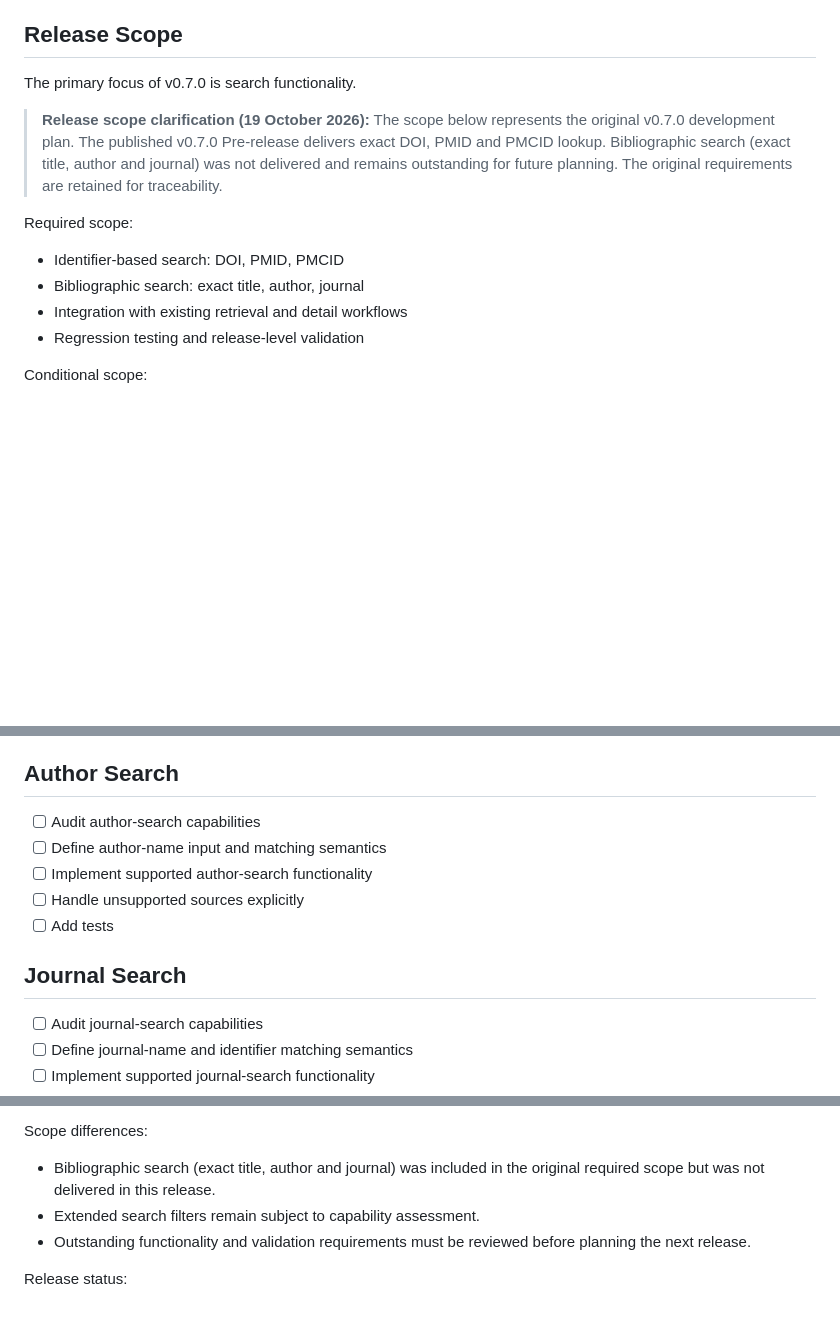
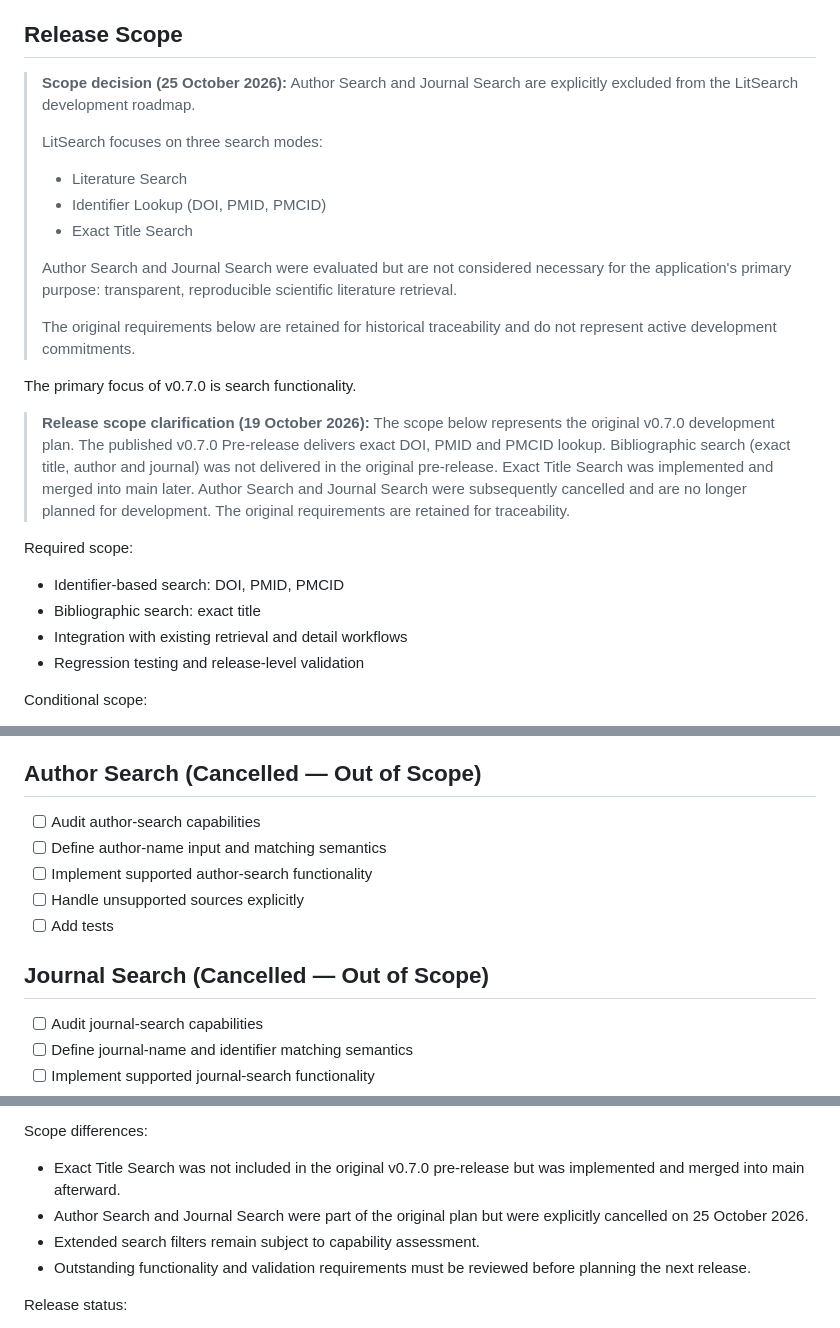
Before and after one commit to 04011975/litsearch-app, a Markdown page: docs/roadmap/v0.7.0-roadmap.md, 3 parts joined by grey strips. GitHub-like rendering; blank space fills up the shorter version.

Commit message:
Update v0.7.0 roadmap to exclude author and journal search

```diff
--- a/docs/roadmap/v0.7.0-roadmap.md
+++ b/docs/roadmap/v0.7.0-roadmap.md
@@ -15,19 +15,38 @@ The release builds on the stable v0.6.0 architecture and preserves the following
 
 ## Release Scope
 
+> **Scope decision (25 October 2026):**
+> Author Search and Journal Search are explicitly excluded from
+> the LitSearch development roadmap.
+>
+> LitSearch focuses on three search modes:
+> - Literature Search
+> - Identifier Lookup (DOI, PMID, PMCID)
+> - Exact Title Search
+>
+> Author Search and Journal Search were evaluated but are not
+> considered necessary for the application's primary purpose:
+> transparent, reproducible scientific literature retrieval.
+>
+> The original requirements below are retained for historical
+> traceability and do not represent active development commitments.
+
 The primary focus of v0.7.0 is search functionality.
 
 > **Release scope clarification (19 October 2026):**
 > The scope below represents the original v0.7.0 development plan.
 > The published v0.7.0 Pre-release delivers exact DOI, PMID and PMCID
 > lookup. Bibliographic search (exact title, author and journal) was
-> not delivered and remains outstanding for future planning.
+> not delivered in the original pre-release.
+> Exact Title Search was implemented and merged into main later.
+> Author Search and Journal Search were subsequently cancelled
+> and are no longer planned for development.
 > The original requirements are retained for traceability.
 
 Required scope:
 
 - Identifier-based search: DOI, PMID, PMCID
-- Bibliographic search: exact title, author, journal
+- Bibliographic search: exact title
 - Integration with existing retrieval and detail workflows
 - Regression testing and release-level validation
 
@@ -98,7 +117,7 @@ Conditional features require a capability assessment and explicit inclusion deci
 - [ ] Handle unsupported exact-title searches explicitly
 - [ ] Add tests
 
-## Author Search
+## Author Search (Cancelled — Out of Scope)
 
 - [ ] Audit author-search capabilities
 - [ ] Define author-name input and matching semantics
@@ -106,7 +125,7 @@ Conditional features require a capability assessment and explicit inclusion deci
 - [ ] Handle unsupported sources explicitly
 - [ ] Add tests
 
-## Journal Search
+## Journal Search (Cancelled — Out of Scope)
 
 - [ ] Audit journal-search capabilities
 - [ ] Define journal-name and identifier matching semantics
@@ -303,7 +320,8 @@ Validation:
 - GitHub Actions checks passed
 
 Scope differences:
-- Bibliographic search (exact title, author and journal) was included in the original required scope but was not delivered in this release.
+- Exact Title Search was not included in the original v0.7.0 pre-release but was implemented and merged into main afterward.
+- Author Search and Journal Search were part of the original plan but were explicitly cancelled on 25 October 2026.
 - Extended search filters remain subject to capability assessment.
 - Outstanding functionality and validation requirements must be reviewed before planning the next release.
 
```
Also changed, not shown: other parts of docs/roadmap/v0.7.0-roadmap.md (+0 -2 lines).
